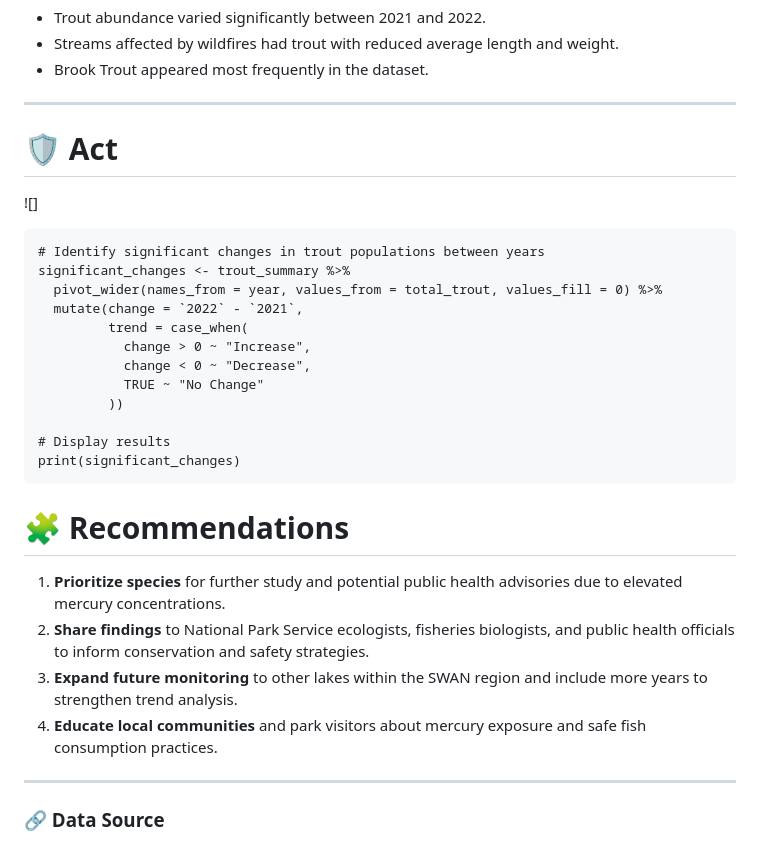
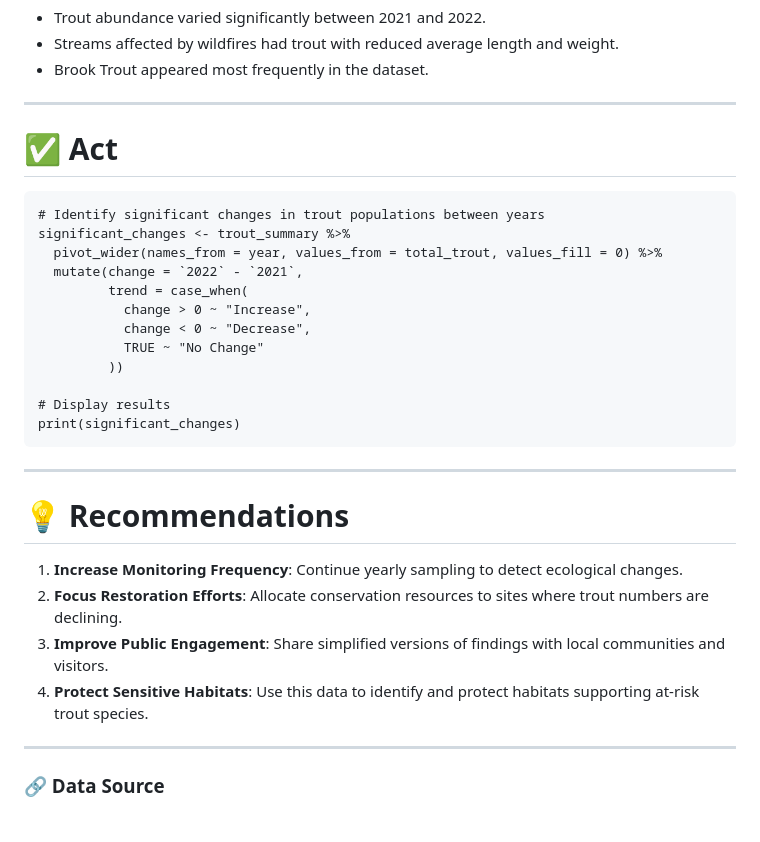
Before and after one commit to ssagastume11/Fisheries-Inventory-Trout-Data-ROMO-2021-2022, a Markdown page: README.md, the part around one of its changes. GitHub-like rendering.

````diff
--- a/README.md
+++ b/README.md
@@ -92,8 +93,8 @@ This report summarizes trends in trout populations post-wildfire using bar chart
 
 ---
 
-# 🛡️ Act
-![]
+# ✅ Act
+
 ```{r}
 # Identify significant changes in trout populations between years
 significant_changes <- trout_summary %>%
@@ -108,11 +109,13 @@ significant_changes <- trout_summary %>%
 # Display results
 print(significant_changes)
 ```
-# 🧩 Recommendations
-1. **Prioritize species** for further study and potential public health advisories due to elevated mercury concentrations.
-2. **Share findings** to National Park Service ecologists, fisheries biologists, and public health officials to inform conservation and safety strategies.
-3. **Expand future monitoring** to other lakes within the SWAN region and include more years to strengthen trend analysis.
-4. **Educate local communities** and park visitors about mercury exposure and safe fish consumption practices.
+---
+
+# 💡 Recommendations
+1. **Increase Monitoring Frequency**: Continue yearly sampling to detect ecological changes.
+2. **Focus Restoration Efforts**: Allocate conservation resources to sites where trout numbers are declining.
+3. **Improve Public Engagement**: Share simplified versions of findings with local communities and visitors.
+4. **Protect Sensitive Habitats**: Use this data to identify and protect habitats supporting at-risk trout species.
 
 ---
 
````
Also changed, not shown: other parts of README.md (+1 -0 lines).
